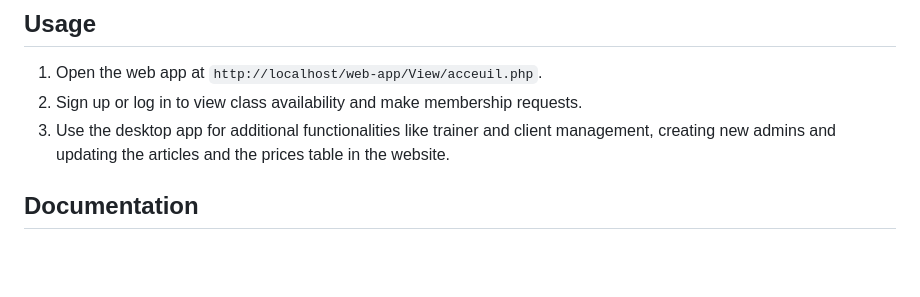
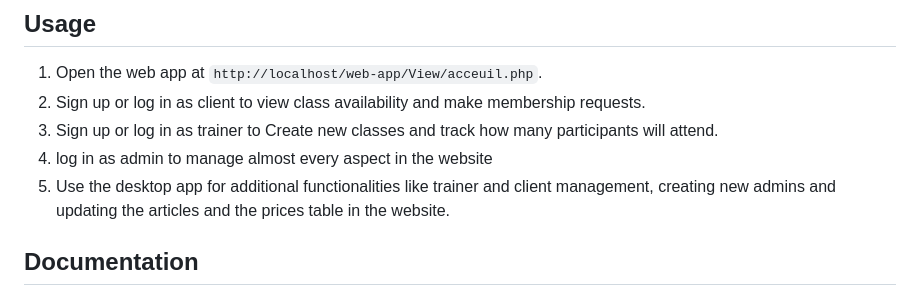
Before and after one commit to yassinebenyedder/Go-Titans-Project, a Markdown page: README.md, the part around the change. Drawn GitHub-style; blank space fills up the shorter version.

```diff
--- a/README.md
+++ b/README.md
@@ -74,8 +74,10 @@ You have two options for installing or running the desktop app:
 
 ## Usage
 1. Open the web app at `http://localhost/web-app/View/acceuil.php`.
-2. Sign up or log in to view class availability and make membership requests.
-3. Use the desktop app for additional functionalities like trainer and client management, creating new admins and updating the articles and the prices table in the website.
+2. Sign up or log in as client to view class availability and make membership requests.
+3. Sign up or log in as trainer to Create new classes and track how many participants will attend.
+4. log in as admin to manage almost every aspect in the website
+5. Use the desktop app for additional functionalities like trainer and client management, creating new admins and updating the articles and the prices table in the website.
 
 ## Documentation
 - Refer to the `/docs` folder for the user manuals:
```
